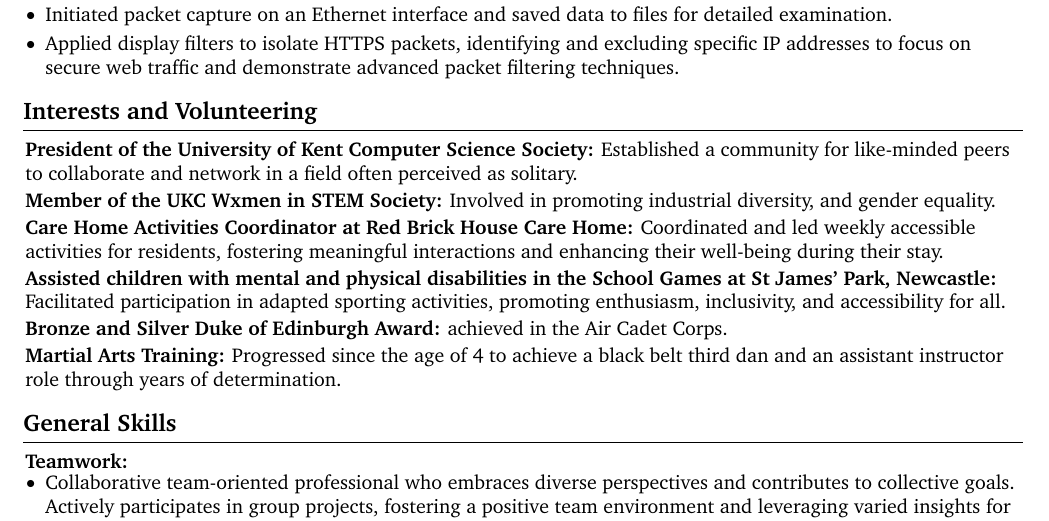
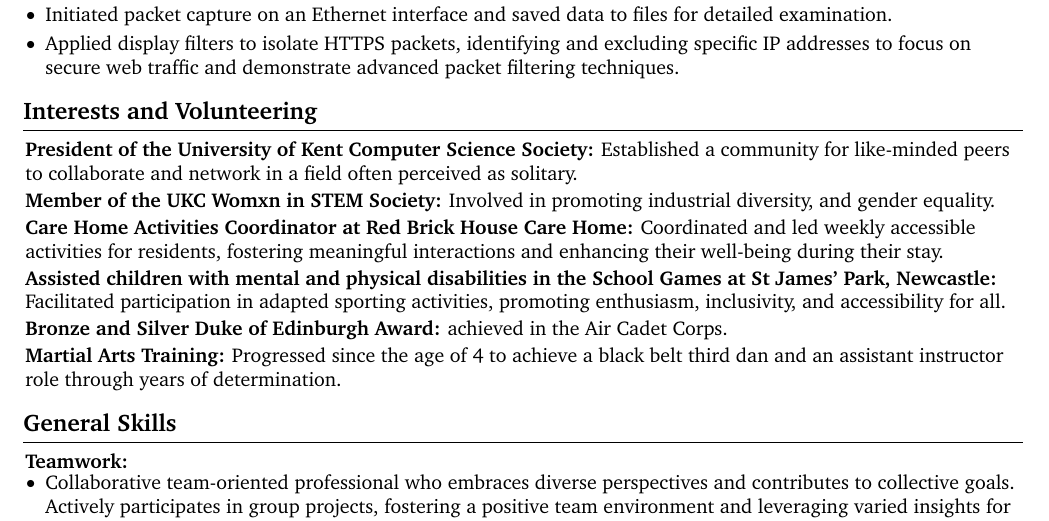
Before and after one commit to rw200219/LaTeX-CV, a LaTeX document (main.tex): part of page 2 of 2, cut so that both start at the same text. Compiled offline with pdfLaTeX.

Commit message:
Add files via upload

```diff
--- a/main.tex
+++ b/main.tex
@@ -439,7 +439,7 @@
 
         \vspace{0.05 cm}
         \begin{onecolentry}
-            \textbf{Member of the UKC Wxmen in STEM Society:} Involved in promoting industrial diversity, and gender equality.
+            \textbf{Member of the UKC Womxn in STEM Society:} Involved in promoting industrial diversity, and gender equality.
         \end{onecolentry}
 
         \vspace{0.05 cm}
```
